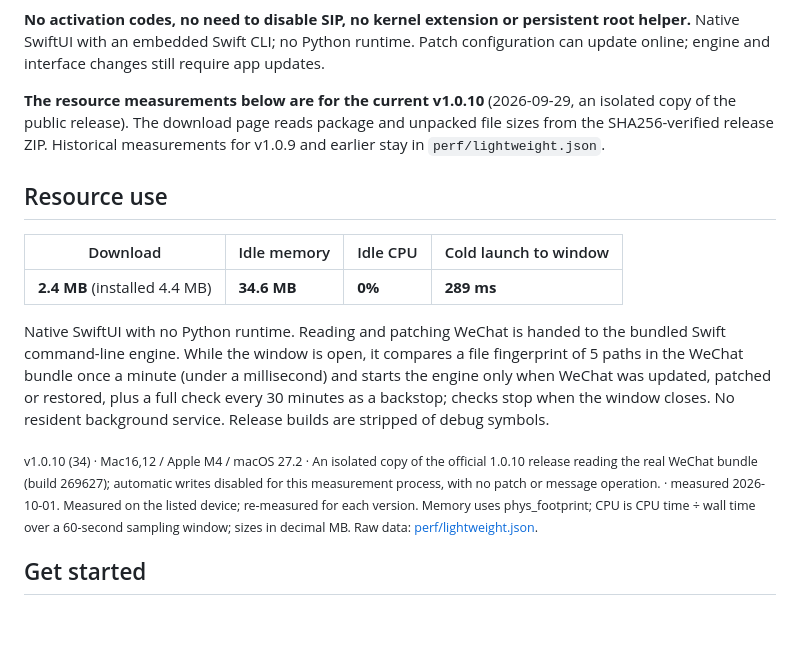
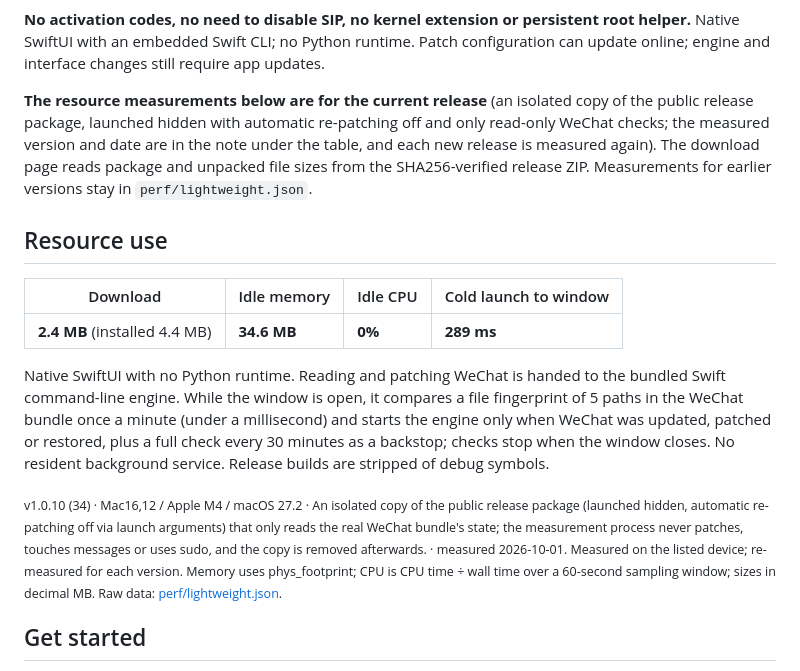
Before and after one commit to zengtianli/WeChatUnrevoke, a Markdown page: README_EN.md, the part around the change. Drawn GitHub-style; blank space fills up the shorter version.

Commit message:
README: lightweight numbers from perf/lightweight.json (app-sop)
Co-Authored-By: Claude Opus 5.5 <noreply@anthropic.com>

```diff
--- a/README_EN.md
+++ b/README_EN.md
@@ -26,7 +26,7 @@ WeChatUnrevoke reads your WeChat build and lets you manage patches through a nat
 
 **No activation codes, no need to disable SIP, no kernel extension or persistent root helper.** Native SwiftUI with an embedded Swift CLI; no Python runtime. Patch configuration can update online; engine and interface changes still require app updates.
 
-**The resource measurements below are for the current v1.0.10** (2026-09-29, an isolated copy of the public release). The download page reads package and unpacked file sizes from the SHA256-verified release ZIP. Historical measurements for v1.0.9 and earlier stay in `perf/lightweight.json`.
+**The resource measurements below are for the current release** (an isolated copy of the public release package, launched hidden with automatic re-patching off and only read-only WeChat checks; the measured version and date are in the note under the table, and each new release is measured again). The download page reads package and unpacked file sizes from the SHA256-verified release ZIP. Measurements for earlier versions stay in `perf/lightweight.json`.
 
 <!-- lightweight:start -->
 ## Resource use
@@ -37,7 +37,7 @@ WeChatUnrevoke reads your WeChat build and lets you manage patches through a nat
 
 Native SwiftUI with no Python runtime. Reading and patching WeChat is handed to the bundled Swift command-line engine. While the window is open, it compares a file fingerprint of 5 paths in the WeChat bundle once a minute (under a millisecond) and starts the engine only when WeChat was updated, patched or restored, plus a full check every 30 minutes as a backstop; checks stop when the window closes. No resident background service. Release builds are stripped of debug symbols.
 
-<sub>v1.0.10 (34) · Mac16,12 / Apple M4 / macOS 27.2 · An isolated copy of the official 1.0.10 release reading the real WeChat bundle (build 269627); automatic writes disabled for this measurement process, with no patch or message operation. · measured 2026-10-01. Measured on the listed device; re-measured for each version. Memory uses phys_footprint; CPU is CPU time ÷ wall time over a 60-second sampling window; sizes in decimal MB. Raw data: [perf/lightweight.json](perf/lightweight.json).</sub>
+<sub>v1.0.10 (34) · Mac16,12 / Apple M4 / macOS 27.2 · An isolated copy of the public release package (launched hidden, automatic re-patching off via launch arguments) that only reads the real WeChat bundle's state; the measurement process never patches, touches messages or uses sudo, and the copy is removed afterwards. · measured 2026-10-01. Measured on the listed device; re-measured for each version. Memory uses phys_footprint; CPU is CPU time ÷ wall time over a 60-second sampling window; sizes in decimal MB. Raw data: [perf/lightweight.json](perf/lightweight.json).</sub>
 <!-- lightweight:end -->
 
 ## Get started
```
Also changed, not shown: README.md (+2 -2 lines).
